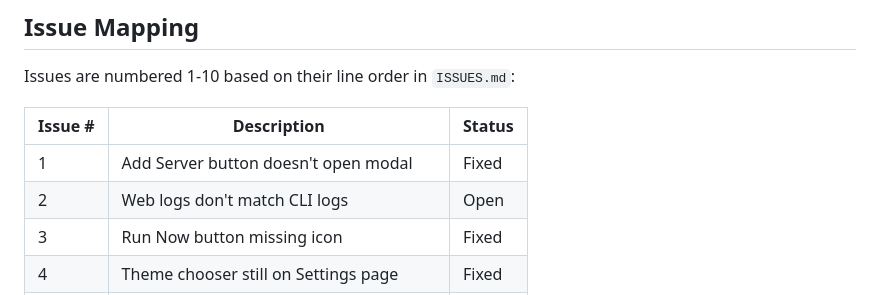
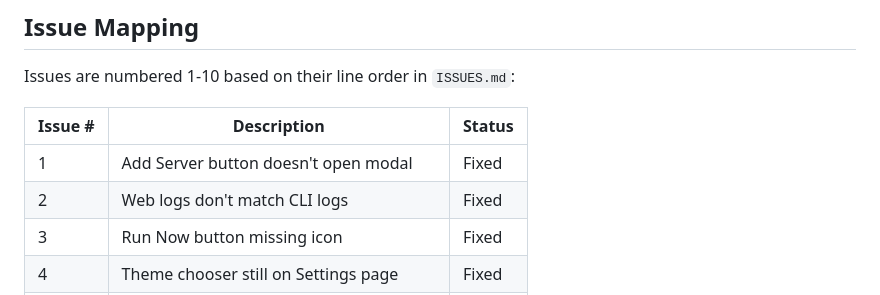
Before and after one commit to edrobertsrayne/janitarr, a Markdown page: IMPLEMENTATION_PLAN.md, the part around the change. Drawn GitHub-style.

Commit message:
docs: mark Task 9 and Issue #2 as complete in implementation plan

```diff
--- a/IMPLEMENTATION_PLAN.md
+++ b/IMPLEMENTATION_PLAN.md
@@ -52,7 +52,7 @@ Issues are numbered 1-10 based on their line order in `ISSUES.md`:
 | Issue # | Description                               | Status |
 | ------- | ----------------------------------------- | ------ |
 | 1       | Add Server button doesn't open modal      | Fixed  |
-| 2       | Web logs don't match CLI logs             | Open   |
+| 2       | Web logs don't match CLI logs             | Fixed  |
 | 3       | Run Now button missing icon               | Fixed  |
 | 4       | Theme chooser still on Settings page      | Fixed  |
 | 5       | Dashboard URL field empty                 | Fixed  |
```
